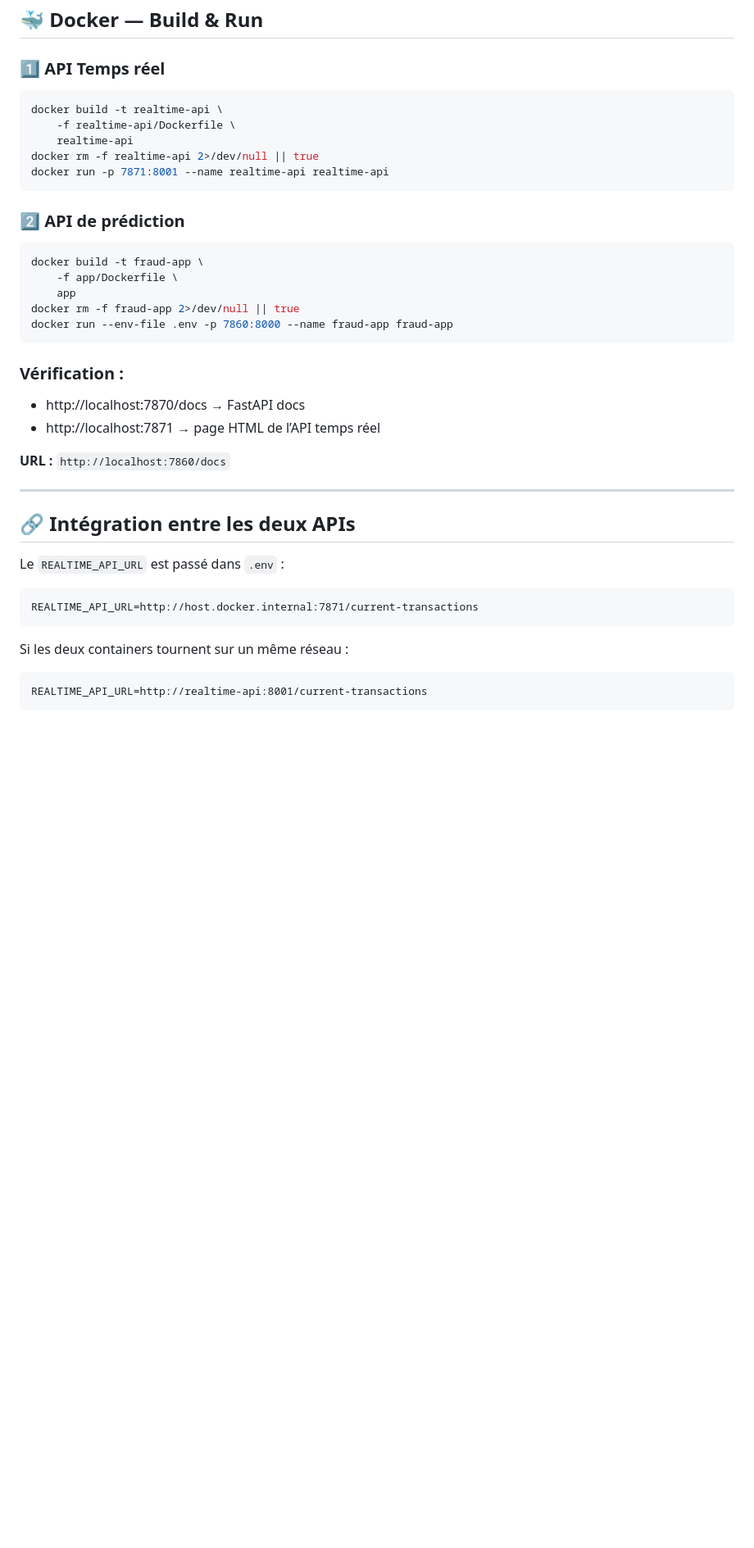
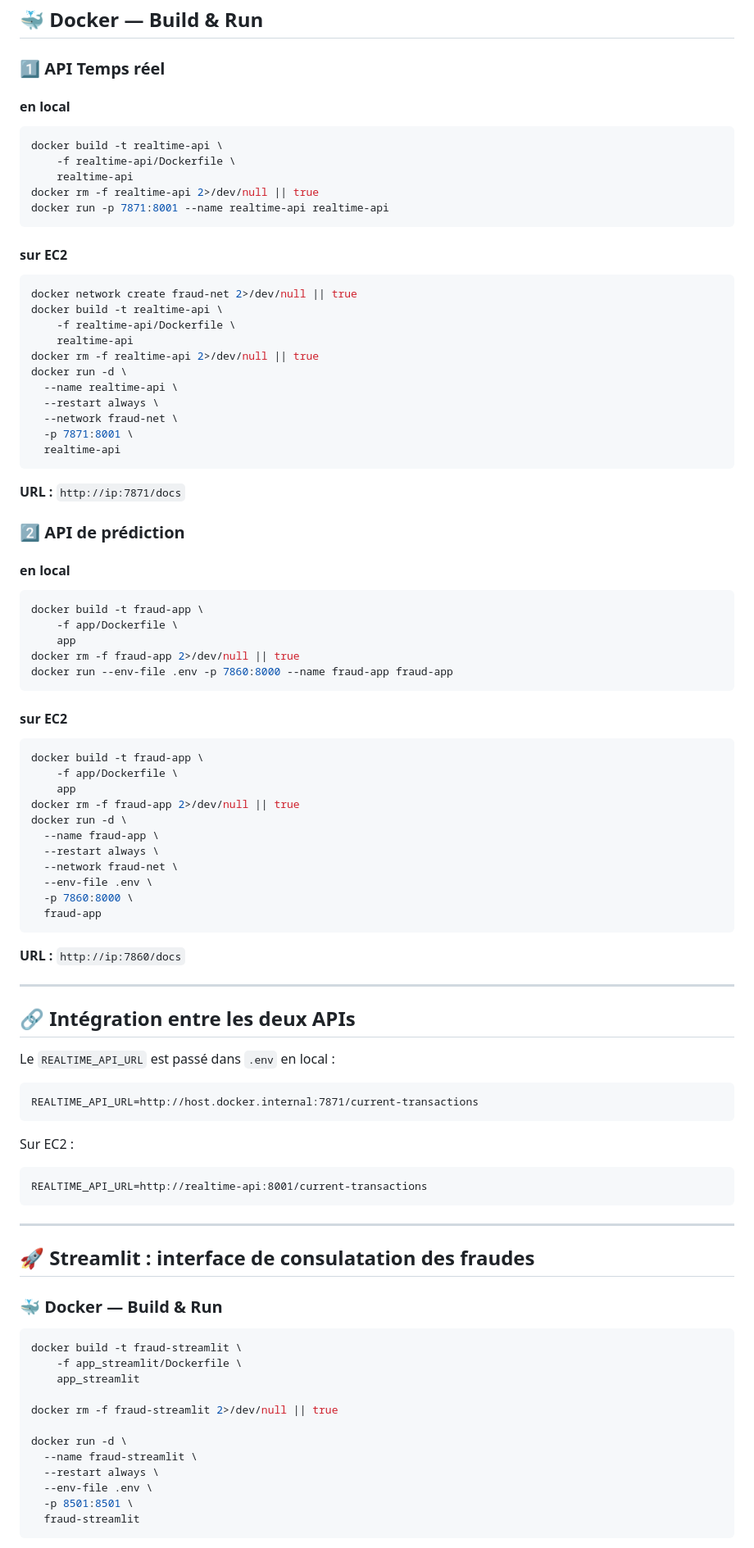
Before and after one commit to aurelienchalm/LDS_block_3_lead, a Markdown page: README.md, the part around one of its changes. Shown at 82% size. Drawn GitHub-style; blank space fills up the shorter version.

````diff
--- a/README.md
+++ b/README.md
@@ -162,6 +162,7 @@ curl http://localhost:7871/current-transactions
 ## 🐳 Docker — Build & Run
 
 ### 1️⃣ API Temps réel
+#### en local
 ```bash
 docker build -t realtime-api \
     -f realtime-api/Dockerfile \
@@ -170,7 +171,25 @@ docker rm -f realtime-api 2>/dev/null || true
 docker run -p 7871:8001 --name realtime-api realtime-api
 ```
 
+#### sur EC2
+```bash
+docker network create fraud-net 2>/dev/null || true
+docker build -t realtime-api \
+    -f realtime-api/Dockerfile \
+    realtime-api
+docker rm -f realtime-api 2>/dev/null || true
+docker run -d \
+  --name realtime-api \
+  --restart always \
+  --network fraud-net \
+  -p 7871:8001 \
+  realtime-api
+```
+
+**URL :** `http://ip:7871/docs`
+
 ### 2️⃣ API de prédiction
+#### en local
 ```bash
 docker build -t fraud-app \
     -f app/Dockerfile \
@@ -179,20 +198,54 @@ docker rm -f fraud-app 2>/dev/null || true
 docker run --env-file .env -p 7860:8000 --name fraud-app fraud-app
 ```
 
-### Vérification :
-- http://localhost:7870/docs → FastAPI docs
-- http://localhost:7871 → page HTML de l’API temps réel
+#### sur EC2
+```bash
+docker build -t fraud-app \
+    -f app/Dockerfile \
+    app
+docker rm -f fraud-app 2>/dev/null || true
+docker run -d \
+  --name fraud-app \
+  --restart always \
+  --network fraud-net \
+  --env-file .env \
+  -p 7860:8000 \
+  fraud-app
+```
 
-**URL :** `http://localhost:7860/docs`
+**URL :** `http://ip:7860/docs`
 
 ---
 
 ## 🔗 Intégration entre les deux APIs
-Le `REALTIME_API_URL` est passé dans `.env` :
+Le `REALTIME_API_URL` est passé dans `.env` en local :
 ```
 REALTIME_API_URL=http://host.docker.internal:7871/current-transactions
 ```
 
-Si les deux containers tournent sur un même réseau :
+Sur EC2 :
 ```
 REALTIME_API_URL=http://realtime-api:8001/current-transactions
+```
+
+---
+
+## 🚀 Streamlit : interface de consulatation des fraudes
+
+### 🐳 Docker — Build & Run
+
+```bash
+docker build -t fraud-streamlit \
+    -f app_streamlit/Dockerfile \
+    app_streamlit
+
+docker rm -f fraud-streamlit 2>/dev/null || true
+
+docker run -d \
+  --name fraud-streamlit \
+  --restart always \
+  --env-file .env \
+  -p 8501:8501 \
+  fraud-streamlit
+```
+
````
Also changed, not shown: other parts of README.md (+6 -0 lines).
